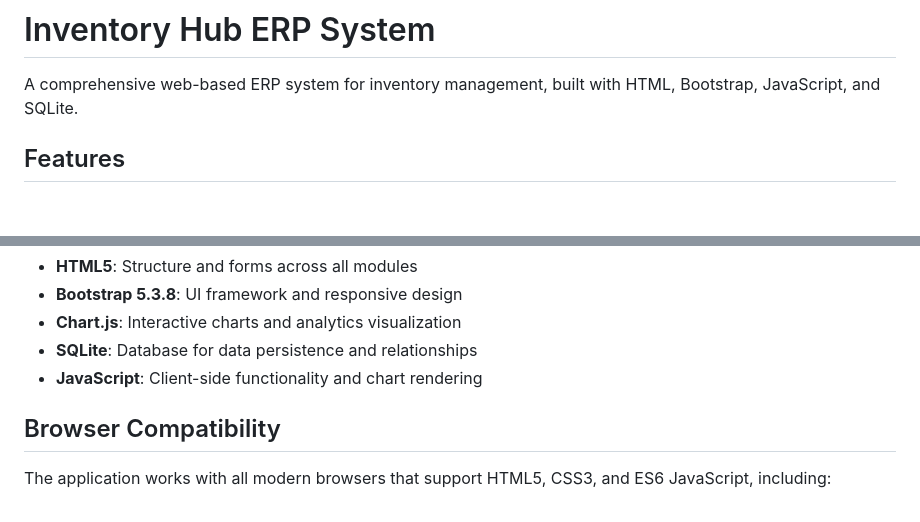
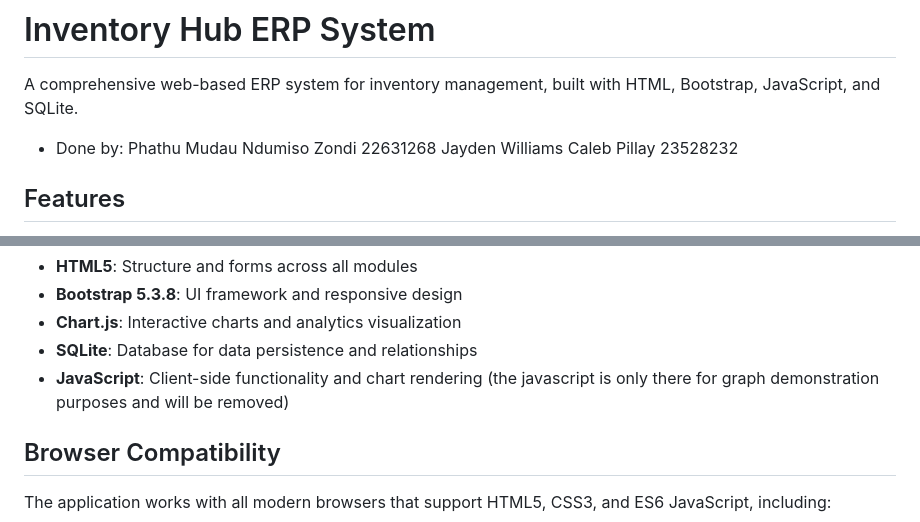
Before and after one commit to Par218/BFB-Group-9, a Markdown page: README.md, 2 parts joined by grey strips. Rendered like a GitHub page; blank space fills up the shorter version.

Commit message:
Update README with JavaScript usage clarification
Clarified the role of JavaScript in the project documentation.

```diff
--- a/README.md
+++ b/README.md
@@ -5,6 +5,11 @@
 # Inventory Hub ERP System
 
 A comprehensive web-based ERP system for inventory management, built with HTML, Bootstrap, JavaScript, and SQLite.
+- Done by:
+ Phathu Mudau
+ Ndumiso Zondi 22631268
+ Jayden Williams
+ Caleb Pillay 23528232
 
 ## Features
 
@@ -96,7 +101,7 @@ The database includes realistic sample data for testing:
 - **Bootstrap 5.3.8**: UI framework and responsive design
 - **Chart.js**: Interactive charts and analytics visualization
 - **SQLite**: Database for data persistence and relationships
-- **JavaScript**: Client-side functionality and chart rendering
+- **JavaScript**: Client-side functionality and chart rendering (the javascript is only there for graph demonstration purposes and will be removed)
 
 ## Browser Compatibility
 
```
